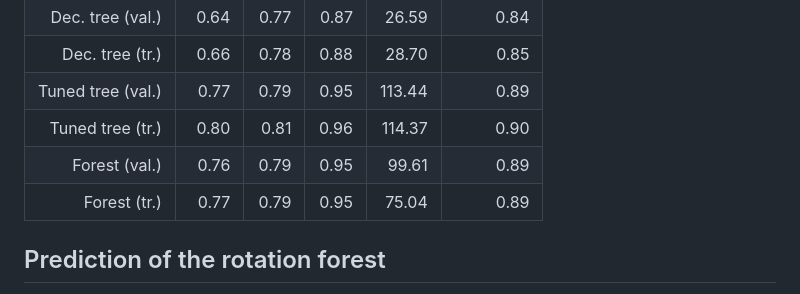
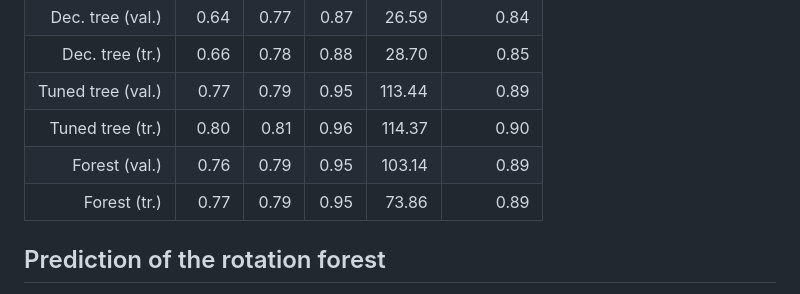
Before and after one commit to tpoisot/InterpretableSDMWithJulia, a Markdown page: slides.md, the part around the change printed below. Drawn GitHub-style.

```diff
--- a/slides.md
+++ b/slides.md
@@ -319,8 +319,8 @@ Using depth of 7 and up to 20 nodes
 | Dec. tree (tr.)   |  0.66   |  0.78   |  0.88   | 28.70   |  0.85        |
 | Tuned tree (val.) |  0.77   |  0.79   |  0.95   | 113.44  |  0.89        |
 | Tuned tree (tr.)  |  0.80   |  0.81   |  0.96   | 114.37  |  0.90        |
-| Forest (val.)     |  0.76   |  0.79   |  0.95   | 99.61   |  0.89        |
-| Forest (tr.)      |  0.77   |  0.79   |  0.95   | 75.04   |  0.89        |
+| Forest (val.)     |  0.76   |  0.79   |  0.95   | 103.14  |  0.89        |
+| Forest (tr.)      |  0.77   |  0.79   |  0.95   | 73.86   |  0.89        |
 
 
 
```
Also changed, not shown: other parts of slides.md (+5 -5 lines), figures/slides_25_1.png, figures/slides_40_1.png, figures/slides_41_1.png, figures/slides_43_1.png, 2 other files.
